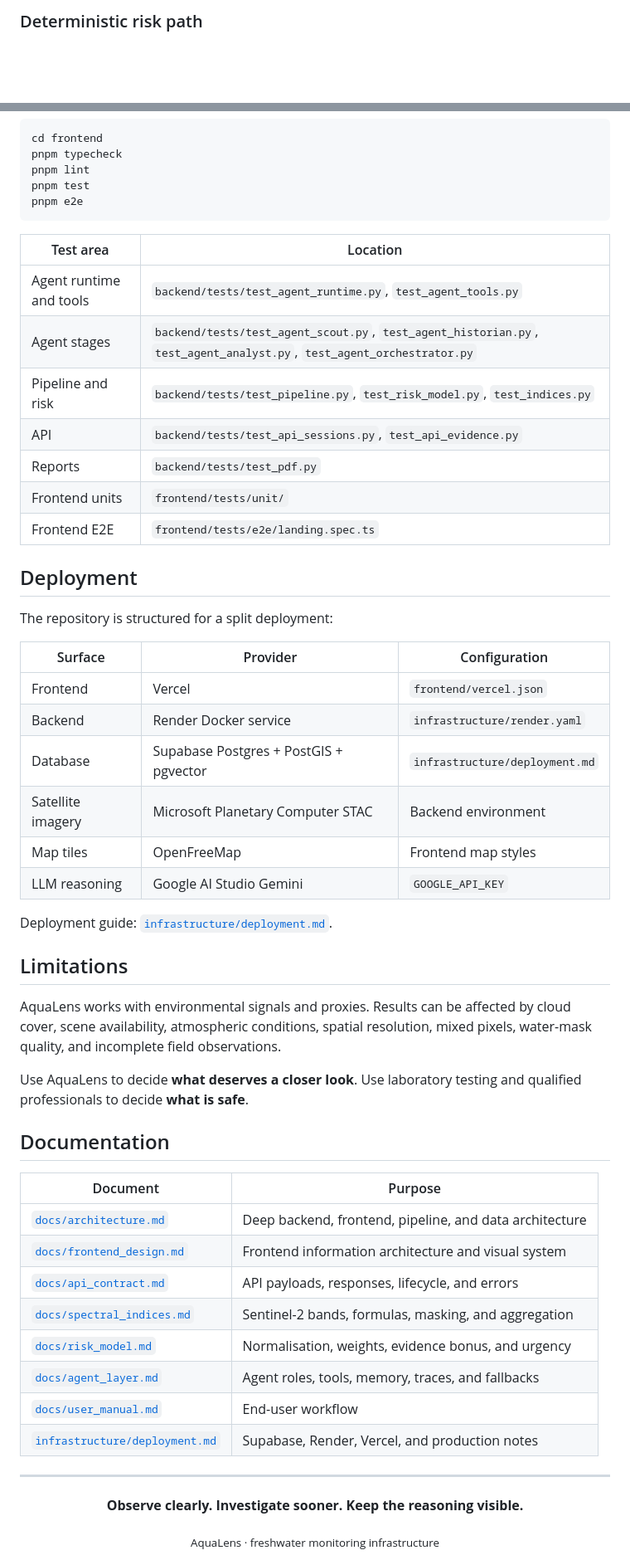
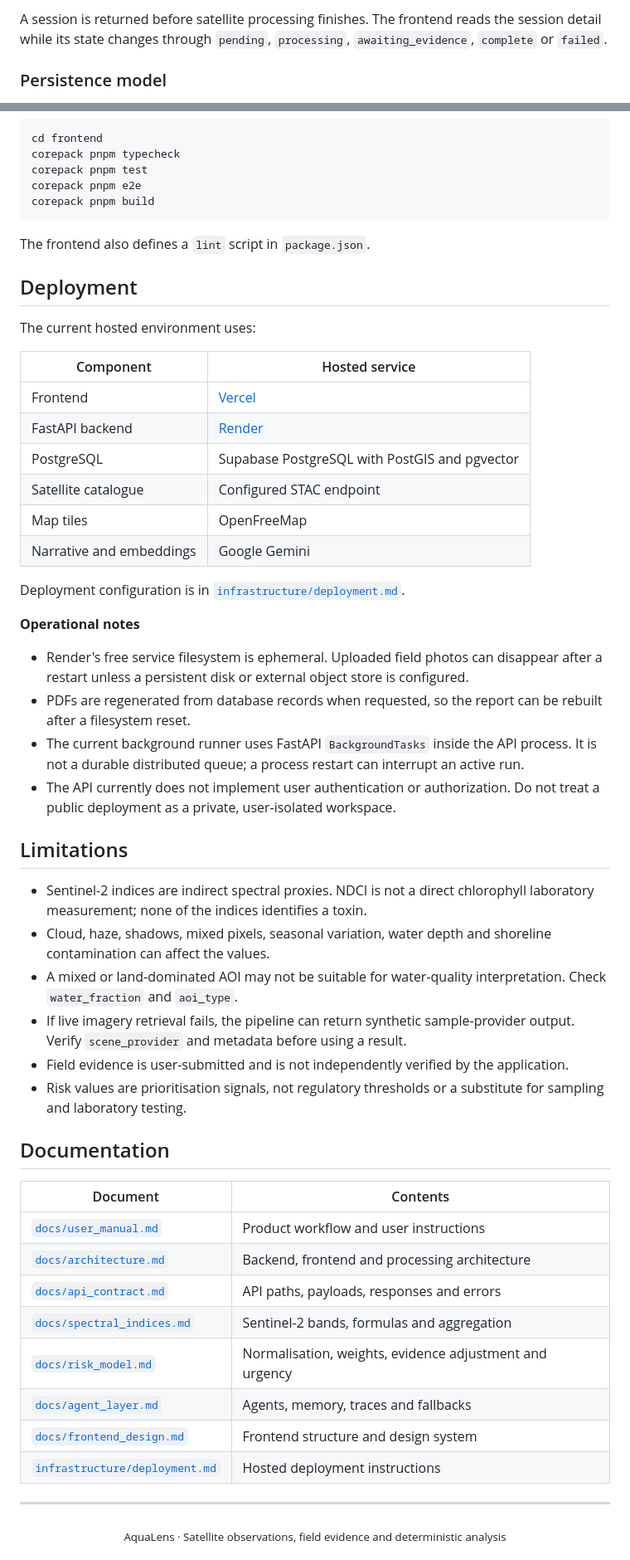
Before and after one commit to RidhimaKulashriz/aqua-lens, a Markdown page: README.md, 2 parts joined by grey strips. Shown at 83% size. Drawn GitHub-style; blank space fills up the shorter version.

Commit message:
Rewrite README with verified implementation details and engineering diagrams

````diff
--- a/README.md
+++ b/README.md
@@ -97,5 +65,7 @@ The visuals below are stored in the repository as dark SVGs so they remain reada
 </p>
 
-### Deterministic risk path
+A session is returned before satellite processing finishes. The frontend reads the session detail while its state changes through `pending`, `processing`, `awaiting_evidence`, `complete` or `failed`.
+
+### Persistence model
 
 <p align="center">
@@ -493,57 +358,58 @@ python -m black --check app/ tests/ alembic/
 cd frontend
-pnpm typecheck
-pnpm lint
-pnpm test
-pnpm e2e
-```
+corepack pnpm typecheck
+corepack pnpm test
+corepack pnpm e2e
+corepack pnpm build
+~~~
 
-| Test area | Location |
-| --- | --- |
-| Agent runtime and tools | `backend/tests/test_agent_runtime.py`, `test_agent_tools.py` |
-| Agent stages | `backend/tests/test_agent_scout.py`, `test_agent_historian.py`, `test_agent_analyst.py`, `test_agent_orchestrator.py` |
-| Pipeline and risk | `backend/tests/test_pipeline.py`, `test_risk_model.py`, `test_indices.py` |
-| API | `backend/tests/test_api_sessions.py`, `test_api_evidence.py` |
-| Reports | `backend/tests/test_pdf.py` |
-| Frontend units | `frontend/tests/unit/` |
-| Frontend E2E | `frontend/tests/e2e/landing.spec.ts` |
+The frontend also defines a `lint` script in `package.json`.
 
 ## Deployment
 
-The repository is structured for a split deployment:
+The current hosted environment uses:
 
-| Surface | Provider | Configuration |
-| --- | --- | --- |
-| Frontend | Vercel | `frontend/vercel.json` |
-| Backend | Render Docker service | `infrastructure/render.yaml` |
-| Database | Supabase Postgres + PostGIS + pgvector | `infrastructure/deployment.md` |
-| Satellite imagery | Microsoft Planetary Computer STAC | Backend environment |
-| Map tiles | OpenFreeMap | Frontend map styles |
-| LLM reasoning | Google AI Studio Gemini | `GOOGLE_API_KEY` |
+| Component | Hosted service |
+| --- | --- |
+| Frontend | [Vercel](https://frontend-eight-gamma-82.vercel.app) |
+| FastAPI backend | [Render](https://aqua-lens-backend.onrender.com) |
+| PostgreSQL | Supabase PostgreSQL with PostGIS and pgvector |
+| Satellite catalogue | Configured STAC endpoint |
+| Map tiles | OpenFreeMap |
+| Narrative and embeddings | Google Gemini |
 
-Deployment guide: [`infrastructure/deployment.md`](infrastructure/deployment.md).
+Deployment configuration is in [`infrastructure/deployment.md`](infrastructure/deployment.md).
+
+**Operational notes**
+
+- Render's free service filesystem is ephemeral. Uploaded field photos can disappear after a restart unless a persistent disk or external object store is configured.
+- PDFs are regenerated from database records when requested, so the report can be rebuilt after a filesystem reset.
+- The current background runner uses FastAPI `BackgroundTasks` inside the API process. It is not a durable distributed queue; a process restart can interrupt an active run.
+- The API currently does not implement user authentication or authorization. Do not treat a public deployment as a private, user-isolated workspace.
 
 ## Limitations
 
-AquaLens works with environmental signals and proxies. Results can be affected by cloud cover, scene availability, atmospheric conditions, spatial resolution, mixed pixels, water-mask quality, and incomplete field observations.
-
-Use AquaLens to decide **what deserves a closer look**. Use laboratory testing and qualified professionals to decide **what is safe**.
+- Sentinel-2 indices are indirect spectral proxies. NDCI is not a direct chlorophyll laboratory measurement; none of the indices identifies a toxin.
+- Cloud, haze, shadows, mixed pixels, seasonal variation, water depth and shoreline contamination can affect the values.
+- A mixed or land-dominated AOI may not be suitable for water-quality interpretation. Check `water_fraction` and `aoi_type`.
+- If live imagery retrieval fails, the pipeline can return synthetic sample-provider output. Verify `scene_provider` and metadata before using a result.
+- Field evidence is user-submitted and is not independently verified by the application.
+- Risk values are prioritisation signals, not regulatory thresholds or a substitute for sampling and laboratory testing.
 
 ## Documentation
 
-| Document | Purpose |
+| Document | Contents |
 | --- | --- |
-| [`docs/architecture.md`](docs/architecture.md) | Deep backend, frontend, pipeline, and data architecture |
-| [`docs/frontend_design.md`](docs/frontend_design.md) | Frontend information architecture and visual system |
-| [`docs/api_contract.md`](docs/api_contract.md) | API payloads, responses, lifecycle, and errors |
-| [`docs/spectral_indices.md`](docs/spectral_indices.md) | Sentinel-2 bands, formulas, masking, and aggregation |
-| [`docs/risk_model.md`](docs/risk_model.md) | Normalisation, weights, evidence bonus, and urgency |
-| [`docs/agent_layer.md`](docs/agent_layer.md) | Agent roles, tools, memory, traces, and fallbacks |
-| [`docs/user_manual.md`](docs/user_manual.md) | End-user workflow |
-| [`infrastructure/deployment.md`](infrastructure/deployment.md) | Supabase, Render, Vercel, and production notes |
+| [`docs/user_manual.md`](docs/user_manual.md) | Product workflow and user instructions |
+| [`docs/architecture.md`](docs/architecture.md) | Backend, frontend and processing architecture |
+| [`docs/api_contract.md`](docs/api_contract.md) | API paths, payloads, responses and errors |
+| [`docs/spectral_indices.md`](docs/spectral_indices.md) | Sentinel-2 bands, formulas and aggregation |
+| [`docs/risk_model.md`](docs/risk_model.md) | Normalisation, weights, evidence adjustment and urgency |
+| [`docs/agent_layer.md`](docs/agent_layer.md) | Agents, memory, traces and fallbacks |
+| [`docs/frontend_design.md`](docs/frontend_design.md) | Frontend structure and design system |
+| [`infrastructure/deployment.md`](infrastructure/deployment.md) | Hosted deployment instructions |
 
 ---
 
-<div align="center">
-  <p><strong>Observe clearly. Investigate sooner. Keep the reasoning visible.</strong></p>
-  <sub>AquaLens · freshwater monitoring infrastructure</sub>
-</div>
+<p align="center">
+  <sub>AquaLens · Satellite observations, field evidence and deterministic analysis</sub>
+</p>
````
Also changed, not shown: other parts of README.md (+260 -397 lines).
